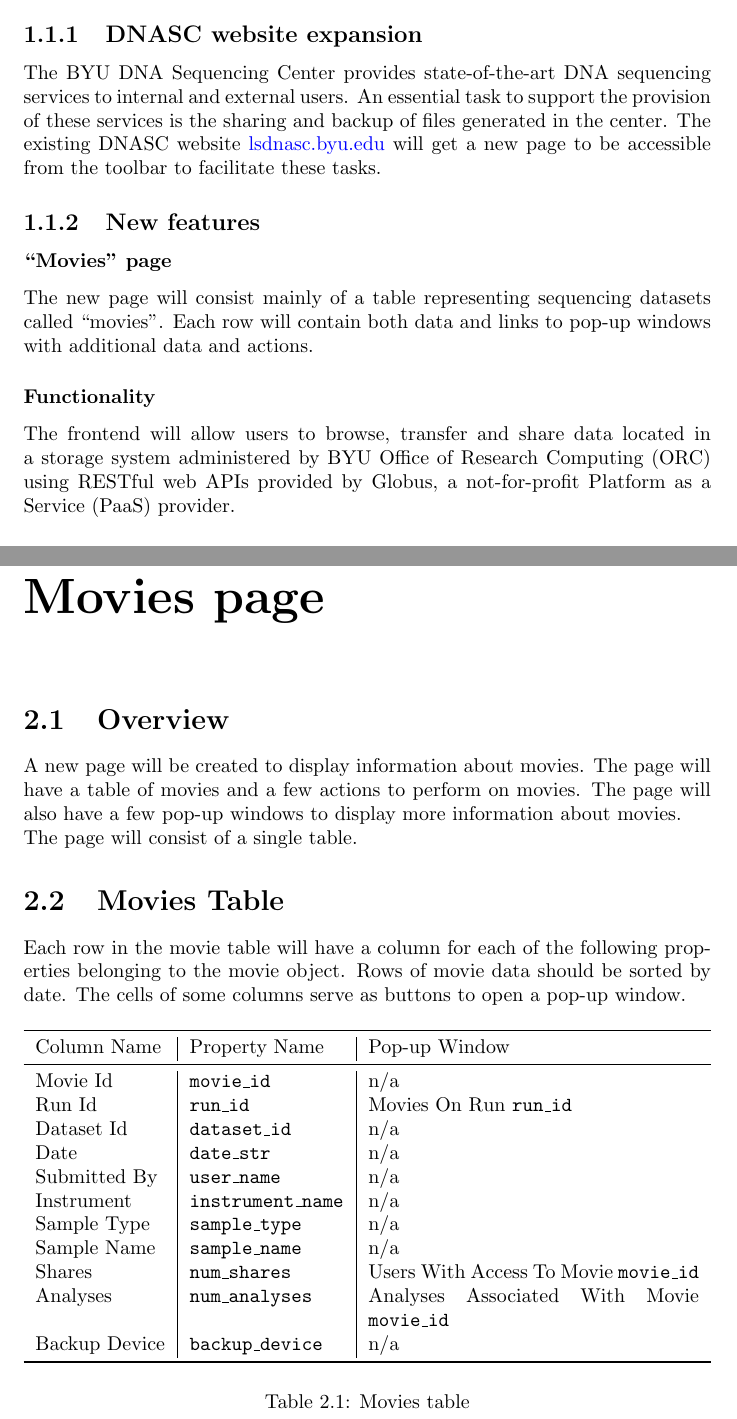
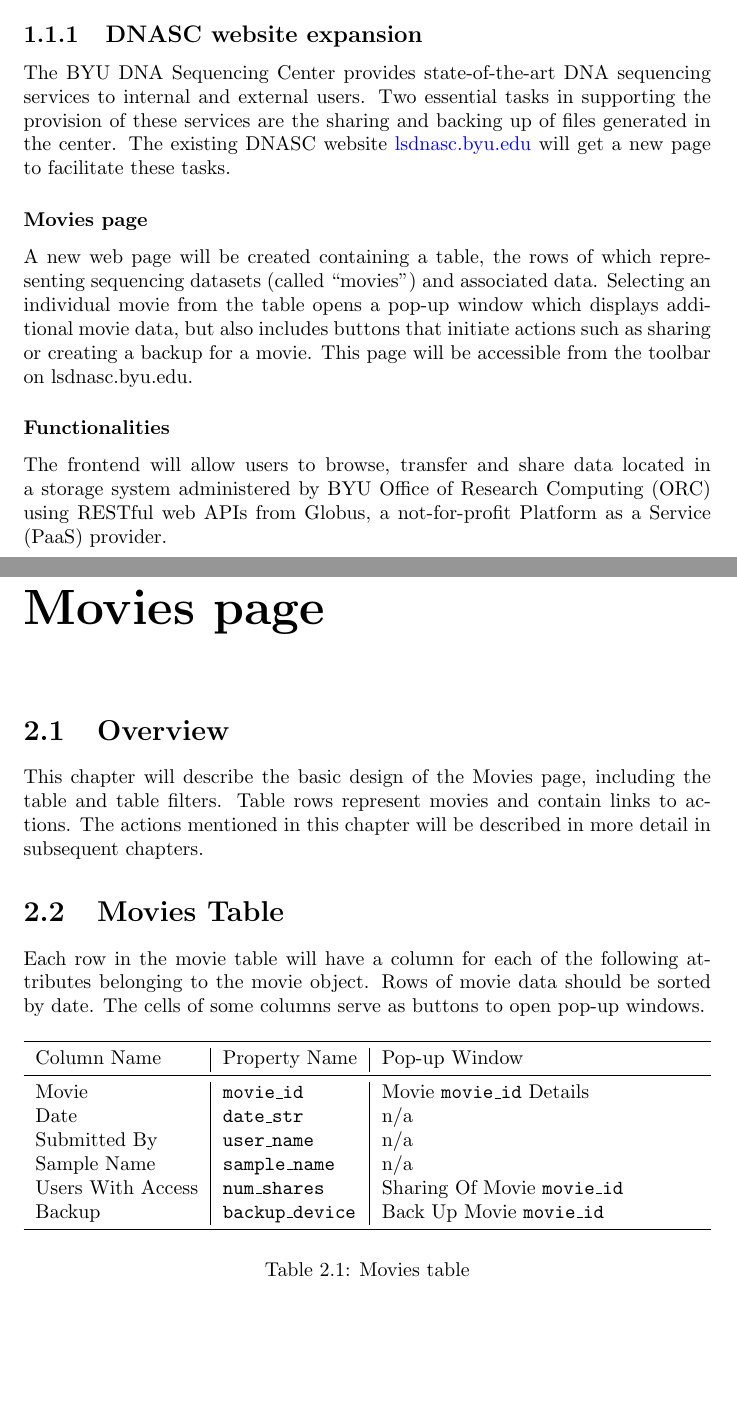
Before and after one commit to byu-dnasc/frontend-spec, a LaTeX document (main.tex, which reads chapter/introduction.tex, chapter/movies.tex, table/movie_table_details.tex): two parts of pages 4 and 6 of 21, joined at a grey line, cut so that both start at the same text, the shorter picture padded with empty space. Compiled offline with pdfLaTeX.

Commit message:
Start reorienting toward single page

```diff
--- a/chapter/introduction.tex
+++ b/chapter/introduction.tex
@@ -8,27 +8,26 @@ support the operations of the BYU DNA Sequencing Center (DNASC).
 \subsection{DNASC website expansion}
 
 The BYU DNA Sequencing Center provides state-of-the-art DNA sequencing services
-to internal and external users. An essential task to support the provision of these
-services is the sharing and backup of files generated in the center. The existing DNASC
-website \linklsdnasc{lsdnasc.byu.edu} will get a new page to be accessible from the
-toolbar to facilitate these tasks.
+to internal and external users. Two essential tasks in supporting the provision of these
+services are the sharing and backing up of files generated in the center. The existing
+DNASC website \linklsdnasc{lsdnasc.byu.edu} will get a new page to facilitate these tasks.
 
-\subsection{New features}
+\subsubsection{Movies page}
+A new web page will be created containing a table, the rows of which representing sequencing
+datasets (called ``movies'') and associated data. Selecting an individual movie from the
+table opens a pop-up window which displays additional movie data, but also includes
+buttons that initiate actions such as sharing or creating a backup for a movie. This page
+will be accessible from the toolbar on lsdnasc.byu.edu.
 
-\subsubsection{``Movies'' page}
-The new page will consist mainly of a table representing sequencing datasets called
-``movies''. Each row will contain both data and links to pop-up windows with additional
-data and actions.
-
-\subsubsection{Functionality}
-The frontend will allow users to browse, transfer and share data
-located in a storage system administered by BYU Office of Research Computing (ORC) using
-RESTful web APIs provided by Globus, a not-for-profit Platform as a Service (PaaS) provider.
+\subsubsection{Functionalities}
+The frontend will allow users to browse, transfer and share data located in a storage system
+administered by BYU Office of Research Computing (ORC) using RESTful web APIs from
+Globus, a not-for-profit Platform as a Service (PaaS) provider.
 
 \subsubsection{Databases}
-The new functionality will draw on two sources for data:
-the current database running on the BYU Life Science IT web server, and a new database
-or \linkglobusindex{``search index''} hosted by Globus.
+The new functionality will draw on two sources for data: the current database running on the
+BYU Life Science IT web server, and a new database or \linkglobusindex{``search index''}
+hosted by Globus.
 
 \subsubsection{Appearance}
 In general, the new page should be similar in appearance to existing DNASC pages such as
--- a/chapter/movies.tex
+++ b/chapter/movies.tex
@@ -2,16 +2,14 @@
 
 \section{Overview}
 
-A new page will be created to display information about movies. The page will
-have a table of movies and a few actions to perform on movies. The page will
-also have a few pop-up windows to display more information about movies.
-
-\noindent The page will consist of a single table.
+This chapter will describe the basic design of the Movies page, including the table and
+table filters. Table rows represent movies and contain links to actions. The actions
+mentioned in this chapter will be described in more detail in subsequent chapters.
 
 \section{Movies Table}
-Each row in the movie table will have a column for each of the following properties
+Each row in the movie table will have a column for each of the following attributes
 belonging to the movie object. Rows of movie data should be sorted by date. The
-cells of some columns serve as buttons to open a pop-up window.
+cells of some columns serve as buttons to open pop-up windows.
 
 \begin{table}[h]
     \input{table/movie_table_details.tex}
--- a/table/movie_table_details.tex
+++ b/table/movie_table_details.tex
@@ -1,17 +1,12 @@
 \begin{tabularx}{\textwidth}{l|l|X}
 \toprule
- Column Name   & Property Name   & Pop-up Window                           \\
+ Column Name       & Property Name   & Pop-up Window             \\
 \midrule
- Movie Id      & \texttt{movie\_id}        & n/a                                     \\
- Run Id        & \texttt{run\_id}          & Movies On Run \texttt{run\_id}                    \\
- Dataset Id    & \texttt{dataset\_id}      & n/a                                     \\
- Date          & \texttt{date\_str}        & n/a                                     \\
- Submitted By  & \texttt{user\_name}       & n/a                                     \\
- Instrument    & \texttt{instrument\_name} & n/a                                     \\
- Sample Type   & \texttt{sample\_type}     & n/a                                     \\
- Sample Name   & \texttt{sample\_name}     & n/a                                     \\
- Shares        & \texttt{num\_shares}      & Users With Access To Movie \texttt{movie\_id}     \\
- Analyses      & \texttt{num\_analyses}    & Analyses Associated With Movie \texttt{movie\_id} \\
- Backup Device & \texttt{backup\_device}   & n/a                                     \\
+ Movie             & \texttt{movie\_id}        & Movie \texttt{movie\_id} Details    \\
+ Date              & \texttt{date\_str}        & n/a                       \\
+ Submitted By      & \texttt{user\_name}       & n/a                       \\
+ Sample Name       & \texttt{sample\_name}     & n/a                       \\
+ Users With Access & \texttt{num\_shares}      & Sharing Of Movie \texttt{movie\_id} \\
+ Backup            & \texttt{backup\_device}   & Back Up Movie \texttt{movie\_id}    \\
 \bottomrule
 \end{tabularx}
```
Also changed, not shown: 2 other files.
